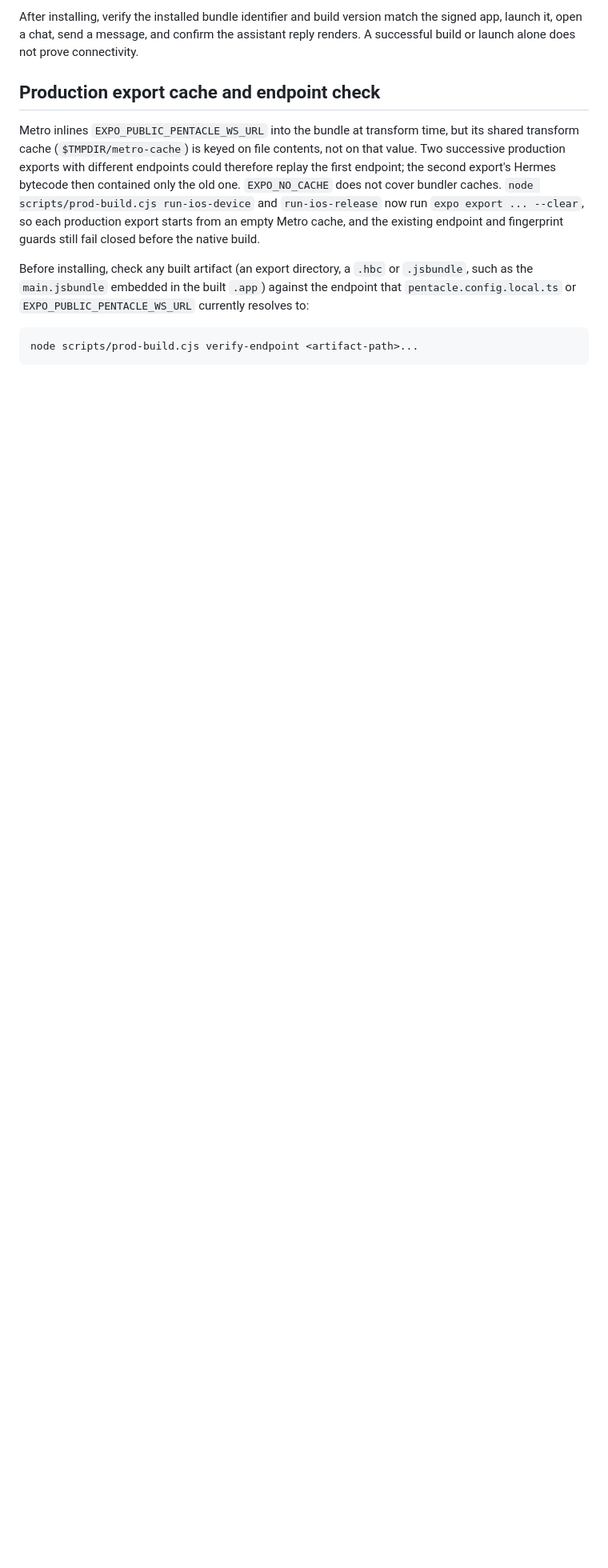
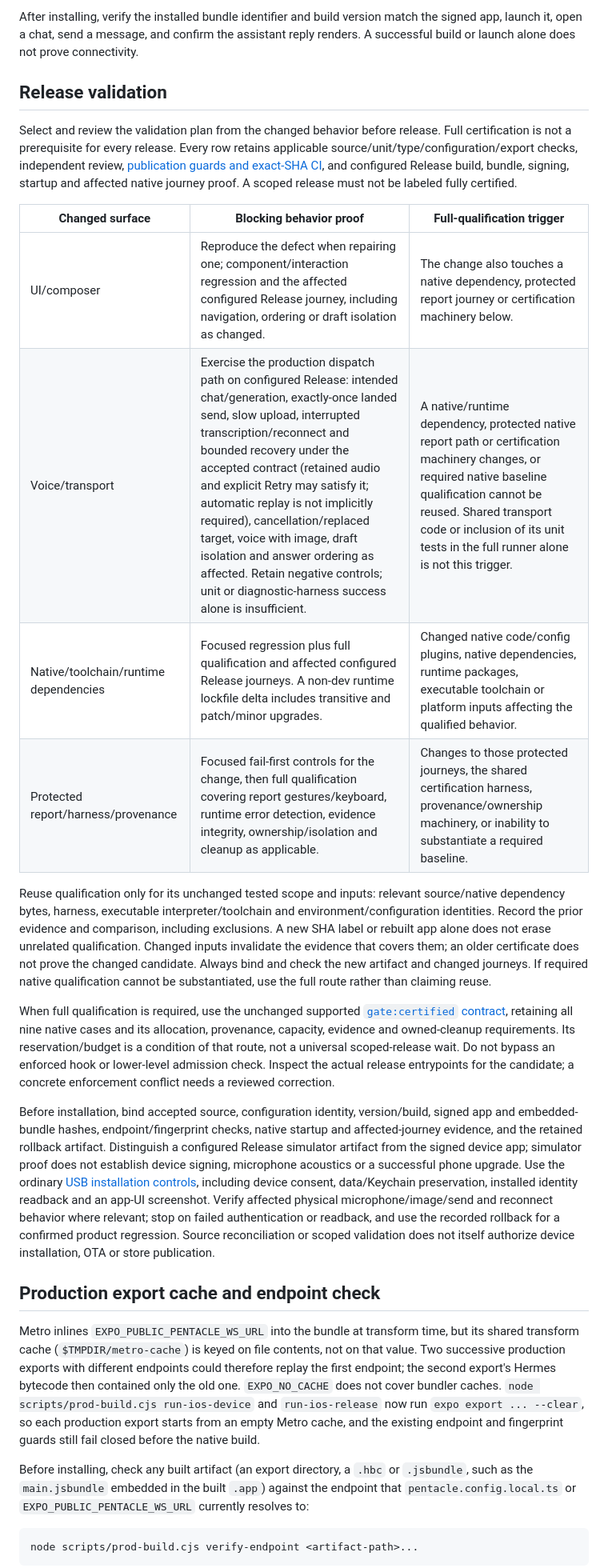
Before and after one commit to HJK6/pentacle-mobile, a Markdown page: docs/PENTACLE_MOBILE_BUILD.md, the part around the change. Shown at 80% size. GitHub-like rendering; blank space fills up the shorter version.

Commit message:
Clarify behavior-matched mobile release validation

```diff
--- a/docs/PENTACLE_MOBILE_BUILD.md
+++ b/docs/PENTACLE_MOBILE_BUILD.md
@@ -18,6 +18,53 @@ PENTACLE_BUILD_NUMBER; see [Versioning](VERSIONING.md).
 After installing, verify the installed bundle identifier and build version match
 the signed app, launch it, open a chat, send a message, and confirm the assistant
 reply renders. A successful build or launch alone does not prove connectivity.
+
+## Release validation
+
+Select and review the validation plan from the changed behavior before release.
+Full certification is not a prerequisite for every release. Every row retains
+applicable source/unit/type/configuration/export checks, independent review,
+[publication guards and exact-SHA CI](repo_workflow.md), and configured Release
+build, bundle, signing, startup and affected native journey proof. A scoped
+release must not be labeled fully certified.
+
+| Changed surface | Blocking behavior proof | Full-qualification trigger |
+|---|---|---|
+| UI/composer | Reproduce the defect when repairing one; component/interaction regression and the affected configured Release journey, including navigation, ordering or draft isolation as changed. | The change also touches a native dependency, protected report journey or certification machinery below. |
+| Voice/transport | Exercise the production dispatch path on configured Release: intended chat/generation, exactly-once landed send, slow upload, interrupted transcription/reconnect and bounded recovery under the accepted contract (retained audio and explicit Retry may satisfy it; automatic replay is not implicitly required), cancellation/replaced target, voice with image, draft isolation and answer ordering as affected. Retain negative controls; unit or diagnostic-harness success alone is insufficient. | A native/runtime dependency, protected native report path or certification machinery changes, or required native baseline qualification cannot be reused. Shared transport code or inclusion of its unit tests in the full runner alone is not this trigger. |
+| Native/toolchain/runtime dependencies | Focused regression plus full qualification and affected configured Release journeys. A non-dev runtime lockfile delta includes transitive and patch/minor upgrades. | Changed native code/config plugins, native dependencies, runtime packages, executable toolchain or platform inputs affecting the qualified behavior. |
+| Protected report/harness/provenance | Focused fail-first controls for the change, then full qualification covering report gestures/keyboard, runtime error detection, evidence integrity, ownership/isolation and cleanup as applicable. | Changes to those protected journeys, the shared certification harness, provenance/ownership machinery, or inability to substantiate a required baseline. |
+
+Reuse qualification only for its unchanged tested scope and inputs: relevant
+source/native dependency bytes, harness, executable interpreter/toolchain and
+environment/configuration identities. Record the prior evidence and comparison,
+including exclusions. A new SHA label or rebuilt app alone does not erase
+unrelated qualification. Changed inputs invalidate the evidence that covers
+them; an older certificate does not prove the changed candidate. Always bind and
+check the new artifact and changed journeys. If required native qualification
+cannot be substantiated, use the full route rather than claiming reuse.
+
+When full qualification is required, use the unchanged supported
+[`gate:certified` contract](TESTING.md#certified-native-gate-and-storage), retaining
+all nine native cases and its allocation, provenance, capacity, evidence and
+owned-cleanup requirements. Its reservation/budget is a condition of that route,
+not a universal scoped-release wait. Do not bypass an enforced hook or lower-level
+admission check. Inspect the actual release entrypoints for the candidate; a
+concrete enforcement conflict needs a reviewed correction.
+
+Before installation, bind accepted source, configuration identity, version/build,
+signed app and embedded-bundle hashes, endpoint/fingerprint checks, native
+startup and affected-journey evidence, and the retained rollback artifact.
+Distinguish a configured Release simulator artifact from the signed device app;
+simulator proof does not establish device signing, microphone acoustics or a
+successful phone upgrade. Use the ordinary
+[USB installation controls](TESTING.md#certified-native-gate-and-storage), including
+device consent, data/Keychain preservation, installed identity readback and an
+app-UI screenshot. Verify affected physical microphone/image/send and reconnect
+behavior where relevant; stop on failed authentication or readback, and use the
+recorded rollback for a confirmed product regression. Source reconciliation or
+scoped validation does not itself authorize device installation, OTA or store
+publication.
 
 ## Production export cache and endpoint check
 
```
Also changed, not shown: docs/TESTING.md (+3 -1 lines).
